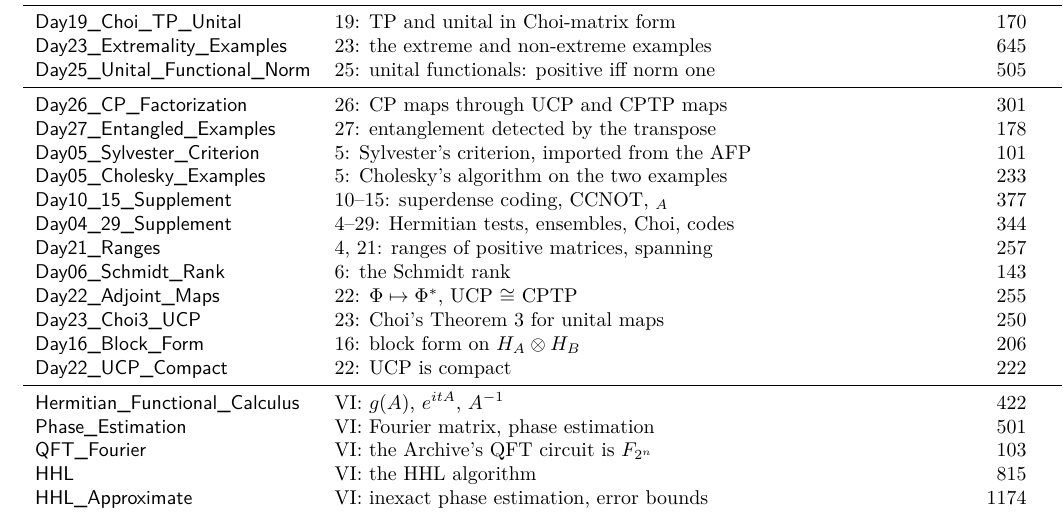
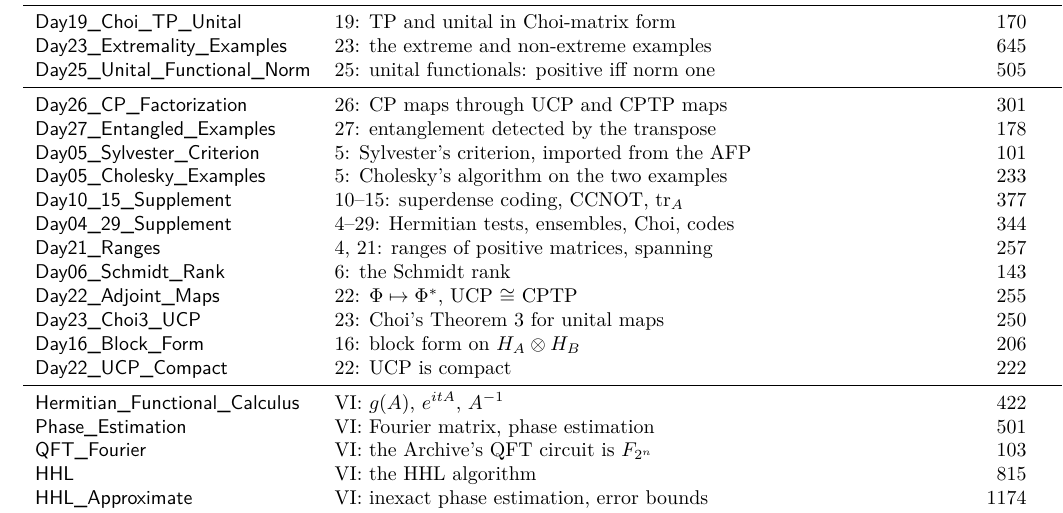
Before and after one commit to brydustin/Quantum_Computing, a LaTeX paper (paper/paper.tex): part of page 11 of 11, cut so that both start at the same text. The pictures show the PDF file paper/paper.pdf that the author committed with the source.

Commit message:
Paper: fix undefined \tr in the theory table
Co-Authored-By: Claude Opus 5.5 <noreply@anthropic.com>

```diff
--- a/paper/paper.tex
+++ b/paper/paper.tex
@@ -200,7 +200,7 @@ Theory & Lectures & lines & results\\
 \isa{Day27\_Entangled\_Examples} & 27: entanglement detected by the transpose & 178 & 12\\
 \isa{Day05\_Sylvester\_Criterion} & 5: Sylvester's criterion, imported from the AFP & 101 & 6\\
 \isa{Day05\_Cholesky\_Examples} & 5: Cholesky's algorithm on the two examples & 233 & 27\\
-\isa{Day10\_15\_Supplement} & 10--15: superdense coding, CCNOT, $\tr_A$ & 377 & 25\\
+\isa{Day10\_15\_Supplement} & 10--15: superdense coding, CCNOT, $\operatorname{tr}_A$ & 377 & 25\\
 \isa{Day04\_29\_Supplement} & 4--29: Hermitian tests, ensembles, Choi, codes & 344 & 22\\
 \isa{Day21\_Ranges} & 4, 21: ranges of positive matrices, spanning & 257 & 5\\
 \isa{Day06\_Schmidt\_Rank} & 6: the Schmidt rank & 143 & 9\\
```
Also changed, not shown: paper/paper.pdf.
